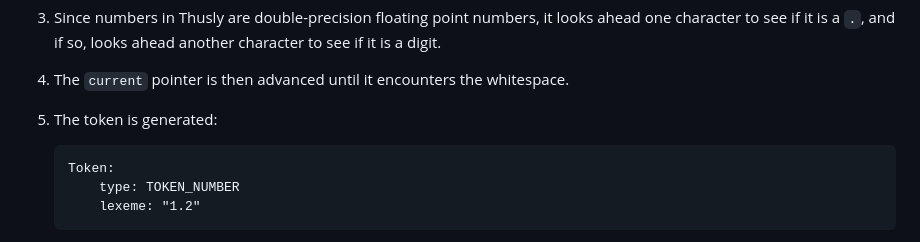
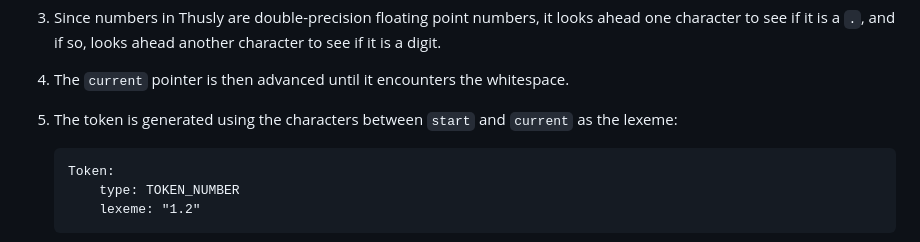
Before and after one commit to elle-j/thusly, a Markdown page: design/implementation/tokenizer.md, the part around the change printed below. GitHub-like rendering.

````diff
--- a/design/implementation/tokenizer.md
+++ b/design/implementation/tokenizer.md
@@ -73,7 +73,7 @@ These examples demonstrate some of the details of the tokenizer's steps when pro
 1. When the digit `1` is encountered, it keeps advancing the `current` pointer until a non-digit is found, in this case `.`.
 1. Since numbers in Thusly are double-precision floating point numbers, it looks ahead one character to see if it is a `.`, and if so, looks ahead another character to see if it is a digit.
 1. The `current` pointer is then advanced until it encounters the whitespace.
-1. The token is generated:
+1. The token is generated using the characters between `start` and `current` as the lexeme:
 
     ```
     Token:
````
Also changed, not shown: other parts of design/implementation/tokenizer.md (+4 -4 lines).
